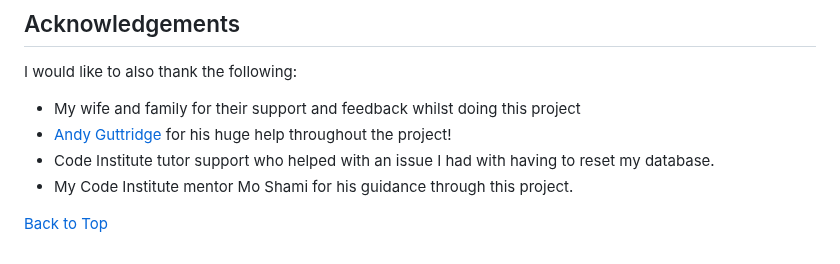
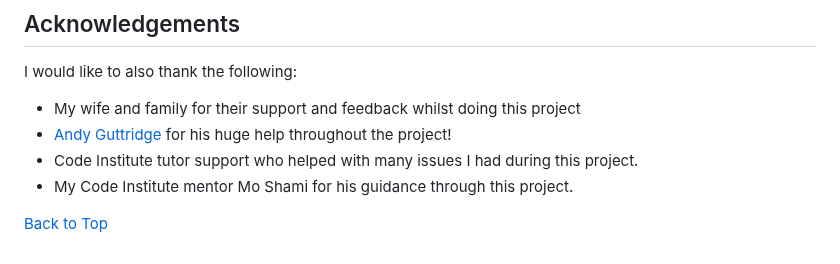
Before and after one commit to jkingportfolio/CI_PP4_Pic_Pals, a Markdown page: README.md, the part around the change. Drawn GitHub-style.

Commit message:
Update: READme acknowledgements

```diff
--- a/README.md
+++ b/README.md
@@ -1682,7 +1682,7 @@ Some images were used in this site and are credited below
 I would like to also thank the following:
 - My wife and family for their support and feedback whilst doing this project
 - [Andy Guttridge](https://github.com/andy-guttridge) for his huge help throughout the project!
-- Code Institute tutor support who helped with an issue I had with having to reset my database.
+- Code Institute tutor support who helped with many issues I had during this project.
 - My Code Institute mentor Mo Shami for his guidance through this project.
 
 
```
